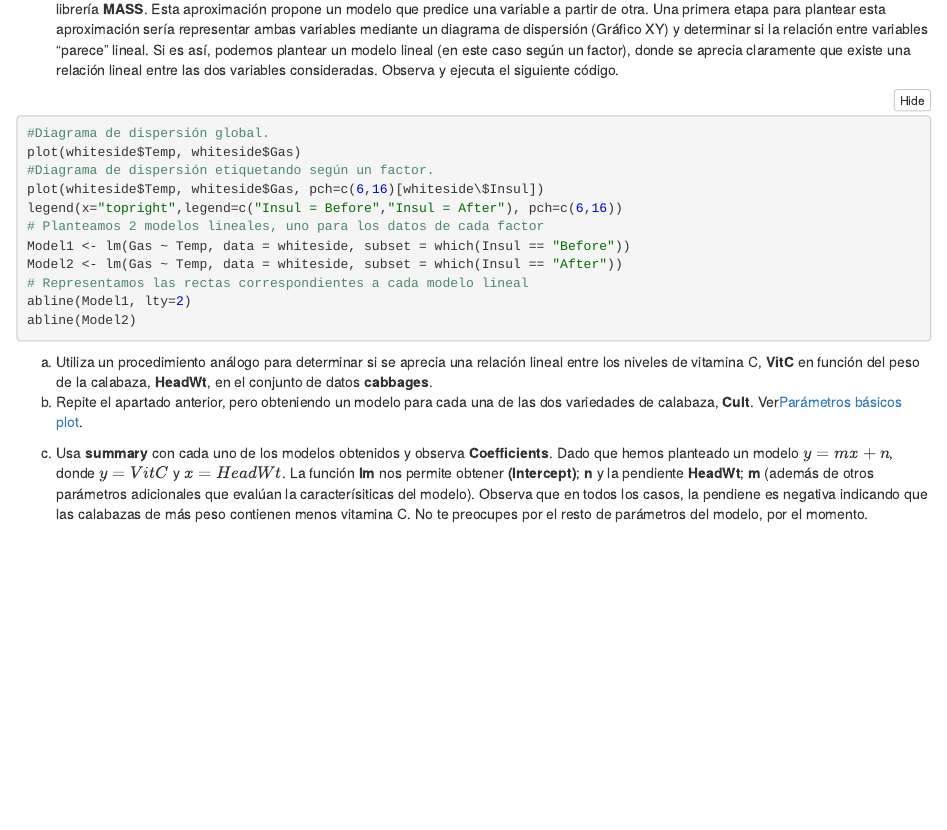
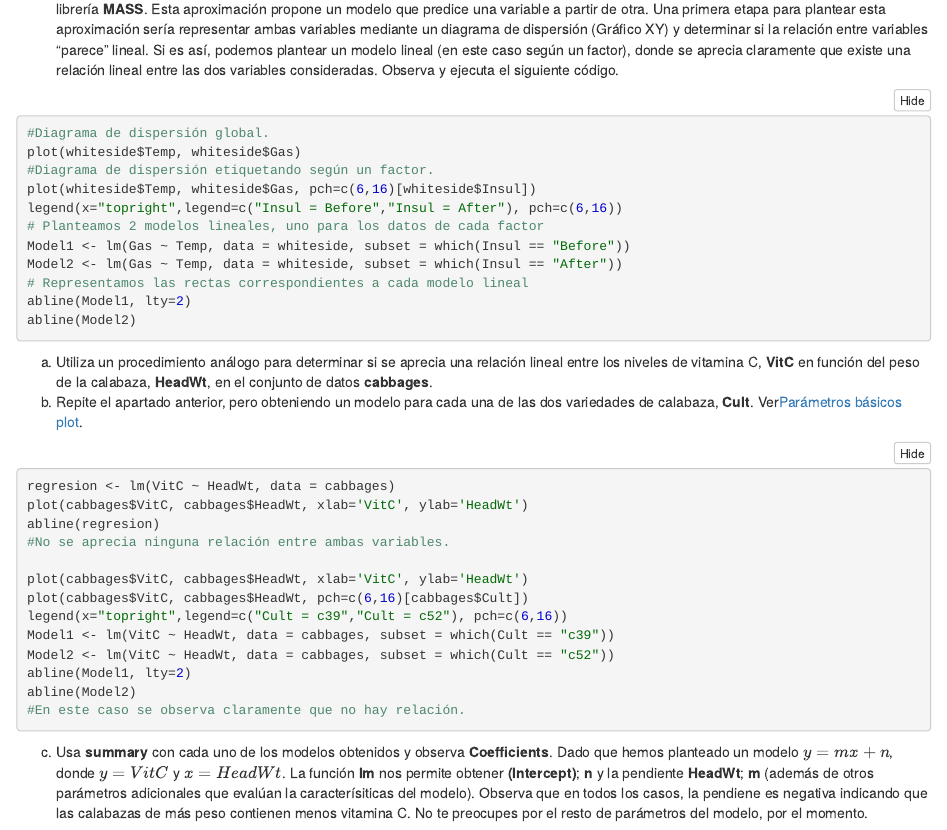
Before and after one commit to cargi4/SolucionesTema1, an R Markdown document (BoletinTema1ALUMNO.Rmd): the page in a window 1100 px wide, from 17160 px down. The pictures show the output file BoletinTema1ALUMNO.nb.html that the author committed with the source, opened offline.

Commit message:
Primera parte ejercicio 7.

````diff
--- a/BoletinTema1ALUMNO.Rmd
+++ b/BoletinTema1ALUMNO.Rmd
@@ -223,7 +223,7 @@ hist(unlist(c52))
 #Diagrama de dispersión global.
 plot(whiteside$Temp, whiteside$Gas)
 #Diagrama de dispersión etiquetando según un factor.
-plot(whiteside$Temp, whiteside$Gas, pch=c(6,16)[whiteside\$Insul])
+plot(whiteside$Temp, whiteside$Gas, pch=c(6,16)[whiteside$Insul])
 legend(x="topright",legend=c("Insul = Before","Insul = After"), pch=c(6,16))
 # Planteamos 2 modelos lineales, uno para los datos de cada factor
 Model1 <- lm(Gas ~ Temp, data = whiteside, subset = which(Insul == "Before"))
@@ -251,23 +251,20 @@ abline(Model2)
 a.  Utiliza un procedimiento análogo para determinar si se aprecia una relación lineal entre los niveles de vitamina C, **VitC** en función del peso de la calabaza, **HeadWt**, en el conjunto de datos **cabbages**.
 b.  Repite el apartado anterior, pero obteniendo un modelo para cada una de las dos variedades de calabaza, **Cult**. Ver[Parámetros básicos plot](https://www.statmethods.net/advgraphs/parameters.html).
 
-```{r}
+```{r,echo=T,include=T,eval=F}
+regresion <- lm(VitC ~ HeadWt, data = cabbages)
+plot(cabbages$VitC, cabbages$HeadWt, xlab='VitC', ylab='HeadWt')
+abline(regresion)
+#No se aprecia ninguna relación entre ambas variables.
 
-
-
-
-
-
-
-
-
-
-
-
-
-
-
-
+plot(cabbages$VitC, cabbages$HeadWt, xlab='VitC', ylab='HeadWt')
+plot(cabbages$VitC, cabbages$HeadWt, pch=c(6,16)[cabbages$Cult])
+legend(x="topright",legend=c("Cult = c39","Cult = c52"), pch=c(6,16))
+Model1 <- lm(VitC ~ HeadWt, data = cabbages, subset = which(Cult == "c39"))
+Model2 <- lm(VitC ~ HeadWt, data = cabbages, subset = which(Cult == "c52"))
+abline(Model1, lty=2)
+abline(Model2)
+#En este caso se observa claramente que no hay relación.
 ```
 
 c.  Usa **summary** con cada uno de los modelos obtenidos y observa **Coefficients**. Dado que hemos planteado un modelo $y=mx+n$, donde $y=VitC$ y $x=HeadWt$. La función **lm** nos permite obtener **(Intercept)**; **n** y la pendiente **HeadWt**; **m** (además de otros parámetros adicionales que evalúan la caracterísiticas del modelo). Observa que en todos los casos, la pendiene es negativa indicando que las calabazas de más peso contienen menos vitamina C. No te preocupes por el resto de parámetros del modelo, por el momento.
````
Also changed, not shown: BoletinTema1ALUMNO.nb.html.
